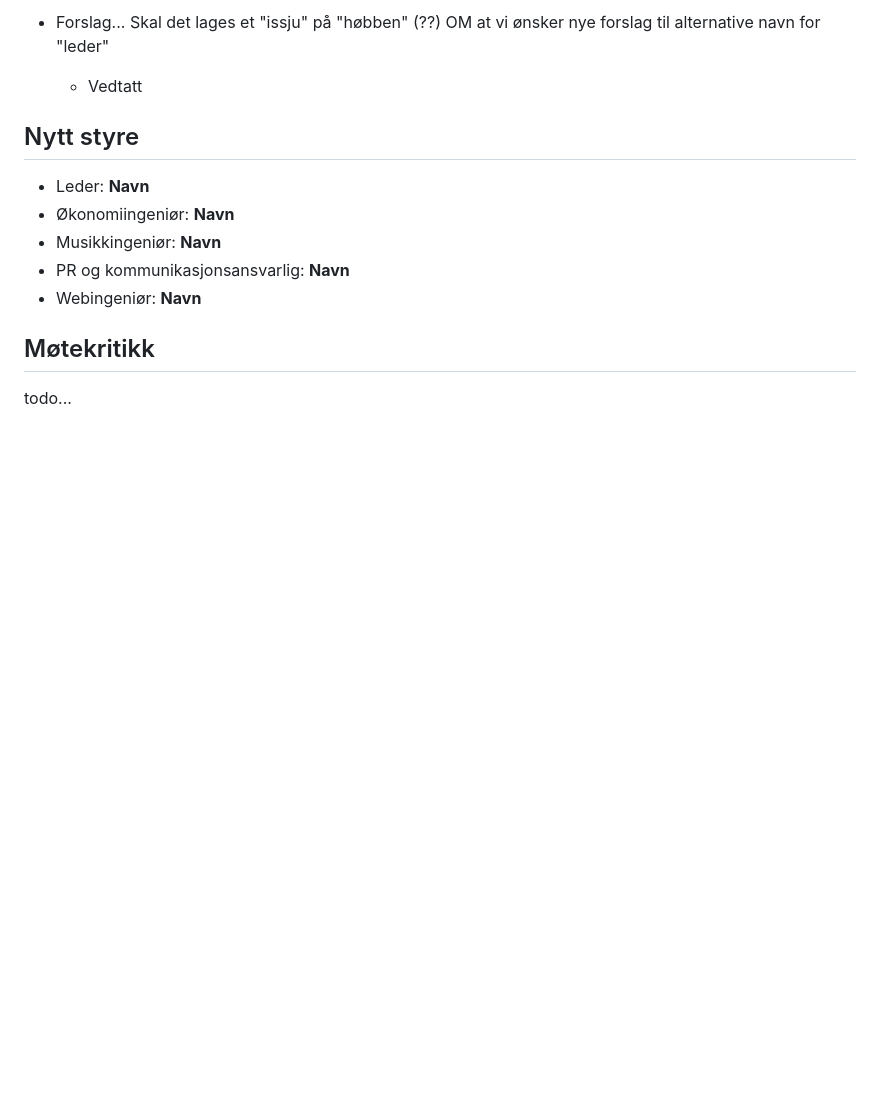
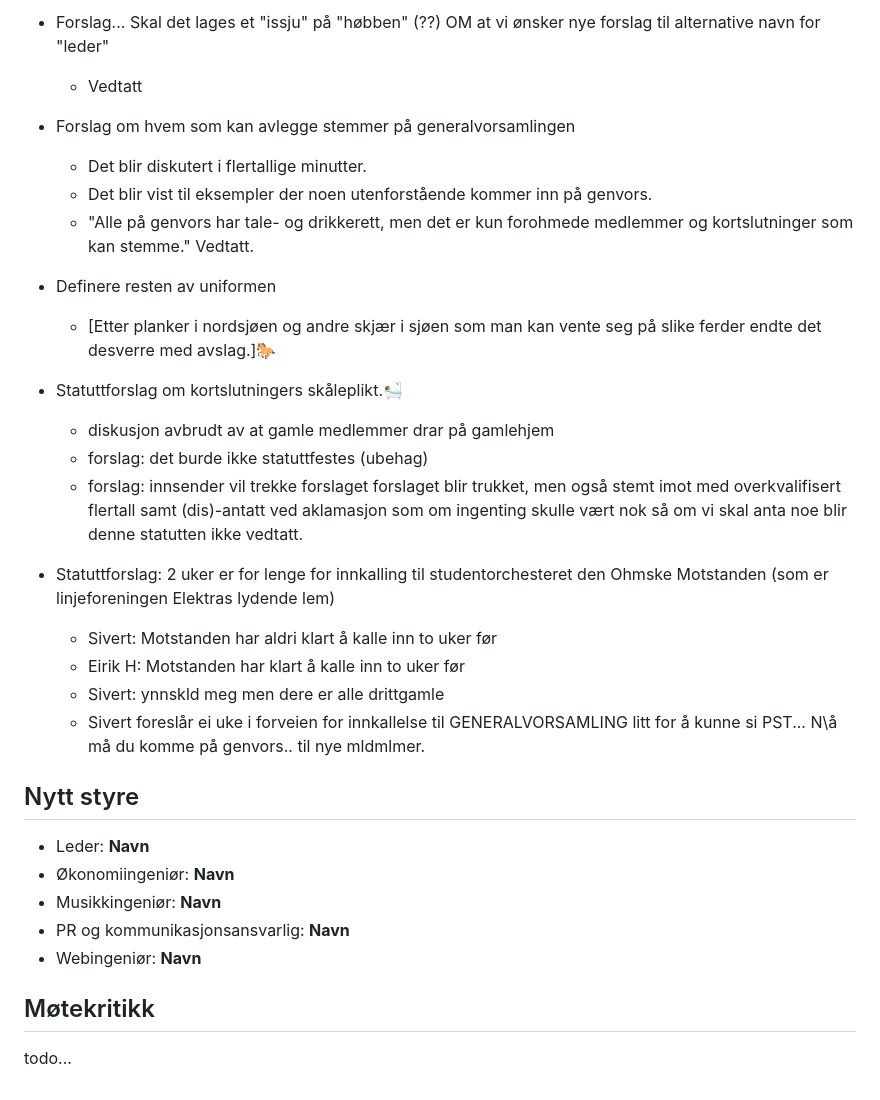
Before and after one commit to Motstanden/motstanden-statutter, a Markdown page: referat/2023-10-28-referat.md, the part around the change. Rendered like a GitHub page; blank space fills up the shorter version.

Commit message:
Vi er nå i god gang med statuttendringer

```diff
--- a/referat/2023-10-28-referat.md
+++ b/referat/2023-10-28-referat.md
@@ -123,6 +123,32 @@
   vi ønsker nye forslag til alternative navn for "leder"
     * Vedtatt
 
+- Forslag om hvem som kan avlegge stemmer på generalvorsamlingen
+    * Det blir diskutert i flertallige minutter.
+    * Det blir vist til eksempler der noen utenforstående kommer
+      inn på genvors.
+    * "Alle på genvors har tale- og drikkerett, men det er kun forohmede
+      medlemmer og kortslutninger som kan stemme." Vedtatt.
+
+- Definere resten av uniformen
+    * [Etter planker i nordsjøen og andre skjær i sjøen som man kan
+      vente seg på slike ferder endte det desverre med avslag.]🐎
+
+- Statuttforslag om kortslutningers skåleplikt.🛀
+    * diskusjon avbrudt av at gamle medlemmer drar på gamlehjem
+    * forslag: det burde ikke statuttfestes (ubehag)
+    * forslag: innsender vil trekke forslaget
+      forslaget blir trukket, men også stemt imot med overkvalifisert
+      flertall samt (dis)-antatt ved aklamasjon som om ingenting skulle vært
+      nok så om vi skal anta noe blir denne statutten ikke vedtatt.
+
+- Statuttforslag: 2 uker er for lenge for innkalling til studentorchesteret
+  den Ohmske Motstanden (som er linjeforeningen Elektras lydende lem)
+    * Sivert: Motstanden har aldri klart å kalle inn to uker før
+    * Eirik H: Motstanden har klart å kalle inn to uker før
+    * Sivert: ynnskld meg men dere er alle drittgamle
+    * Sivert foreslår ei uke i forveien for innkallelse til GENERALVORSAMLING
+      litt for å kunne si PST... N\å må du komme på genvors.. til nye mldmlmer.
 
 ## Nytt styre
 - Leder: **Navn**
```
